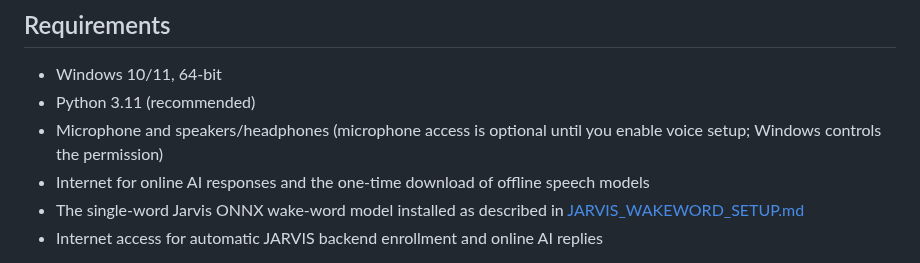
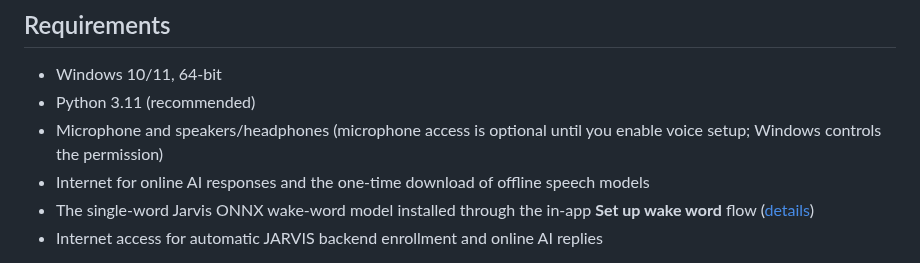
Before and after one commit to rustmofficialwork-lab/Jarvis, a Markdown page: desktop/windows/README.md, the part around one of its changes. GitHub-like rendering.

Commit message:
Document assisted wake-word setup and local mic diagnostics

```diff
--- a/desktop/windows/README.md
+++ b/desktop/windows/README.md
@@ -10,6 +10,6 @@ JARVIS requests microphone access only after a first-launch consent prompt. If y
 - Python 3.11 (recommended)
 - Microphone and speakers/headphones (microphone access is optional until you enable voice setup; Windows controls the permission)
 - Internet for online AI responses and the one-time download of offline speech models
-- The single-word Jarvis ONNX wake-word model installed as described in [JARVIS_WAKEWORD_SETUP.md](JARVIS_WAKEWORD_SETUP.md)
+- The single-word Jarvis ONNX wake-word model installed through the in-app **Set up wake word** flow ([details](JARVIS_WAKEWORD_SETUP.md))
 - Internet access for automatic JARVIS backend enrollment and online AI replies
 
```
Also changed, not shown: other parts of desktop/windows/README.md (+1 -1 lines).
